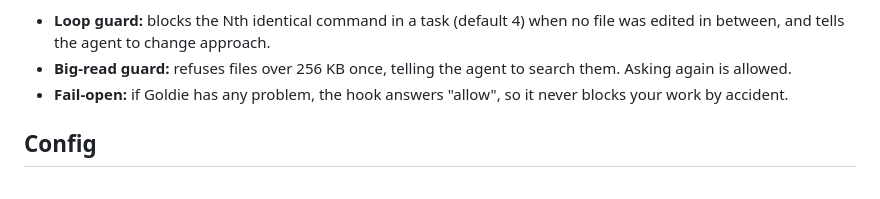
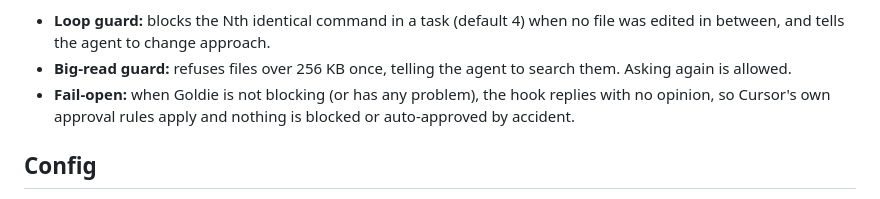
Before and after one commit to ydarar/playground, a Markdown page: projects/goldie/README.md, the part around the change. Rendered like a GitHub page.

Commit message:
Goldie README: guards reply with no opinion when not blocking
Co-Authored-By: Claude Opus 5.5 <noreply@anthropic.com>
Claude-Session: https://claude.ai/code/session_01BupmA12Ccw6Sv8ULX8Xbvg

```diff
--- a/projects/goldie/README.md
+++ b/projects/goldie/README.md
@@ -103,7 +103,7 @@ Autopilot needs macOS **Accessibility** permission. Grant it to Goldie, or to th
 **Guards (opt-in, menu bar).** They use Cursor's before-shell and before-read hooks. Restart Cursor after turning one on.
 - **Loop guard:** blocks the Nth identical command in a task (default 4) when no file was edited in between, and tells the agent to change approach.
 - **Big-read guard:** refuses files over 256 KB once, telling the agent to search them. Asking again is allowed.
-- **Fail-open:** if Goldie has any problem, the hook answers "allow", so it never blocks your work by accident.
+- **Fail-open:** when Goldie is not blocking (or has any problem), the hook replies with no opinion, so Cursor's own approval rules apply and nothing is blocked or auto-approved by accident.
 
 ## Config
 
```
